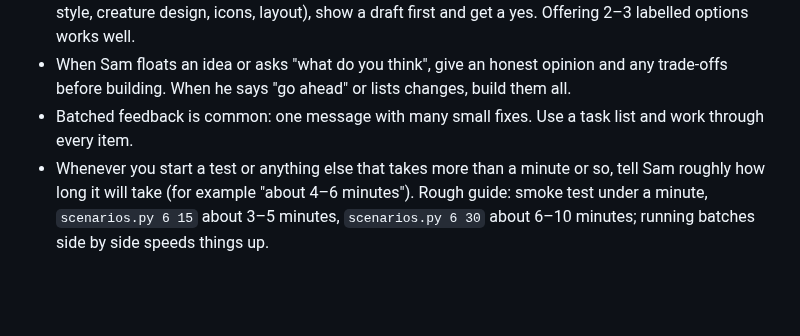
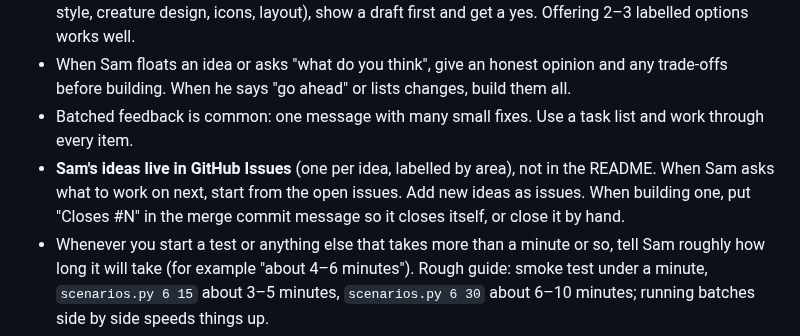
Before and after one commit to sam-sheridan/evoquest, a Markdown page: CLAUDE.md, the part around the change. GitHub-like rendering; blank space fills up the shorter version.

```diff
--- a/CLAUDE.md
+++ b/CLAUDE.md
@@ -19,6 +19,9 @@ Read the relevant section before changing a mechanic.
 - When Sam floats an idea or asks "what do you think", give an honest opinion and any trade-offs before building.
   When he says "go ahead" or lists changes, build them all.
 - Batched feedback is common: one message with many small fixes. Use a task list and work through every item.
+- **Sam's ideas live in GitHub Issues** (one per idea, labelled by area), not in the README. When Sam asks what to
+  work on next, start from the open issues. Add new ideas as issues. When building one, put "Closes #N" in the
+  merge commit message so it closes itself, or close it by hand.
 - Whenever you start a test or anything else that takes more than a minute or so, tell Sam roughly how long it
   will take (for example "about 4–6 minutes"). Rough guide: smoke test under a minute, `scenarios.py 6 15` about
   3–5 minutes, `scenarios.py 6 30` about 6–10 minutes; running batches side by side speeds things up.
```
Also changed, not shown: README.md (+3 -37 lines).
